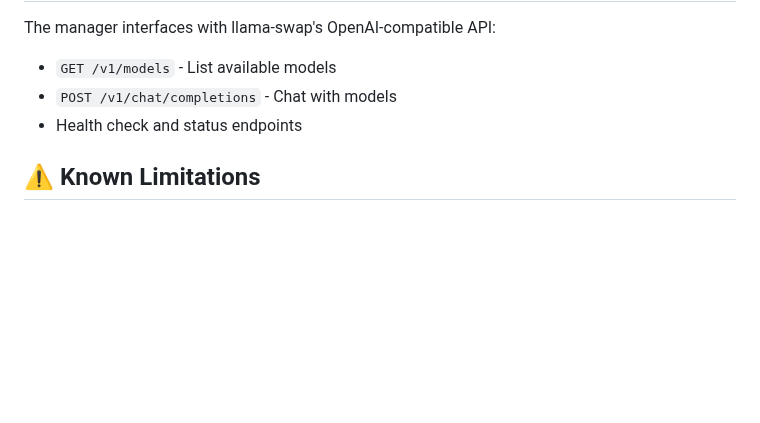
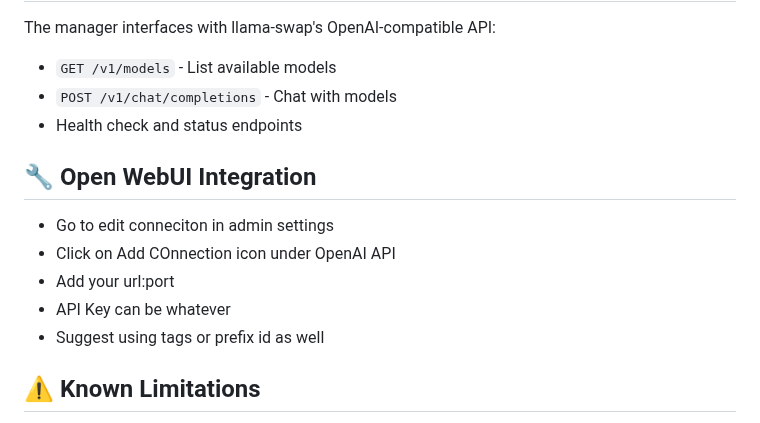
Before and after one commit to pkeffect/llama-swap_ui, a Markdown page: README.md, the part around the change. Drawn GitHub-style; blank space fills up the shorter version.

Commit message:
Update README.md
- Update to include instructions for connection in Open WebUI

```diff
--- a/README.md
+++ b/README.md
@@ -140,6 +140,14 @@ The manager interfaces with llama-swap's OpenAI-compatible API:
 - `POST /v1/chat/completions` - Chat with models
 - Health check and status endpoints
 
+## 🔧 Open WebUI Integration
+
+- Go to edit conneciton in admin settings
+- Click on Add COnnection icon under OpenAI API
+- Add your url:port
+- API Key can be whatever
+- Suggest using tags or prefix id as well
+
 ## ⚠️ Known Limitations
 
 - **Browser Security**: Direct file downloads limited by browser permissions
```
